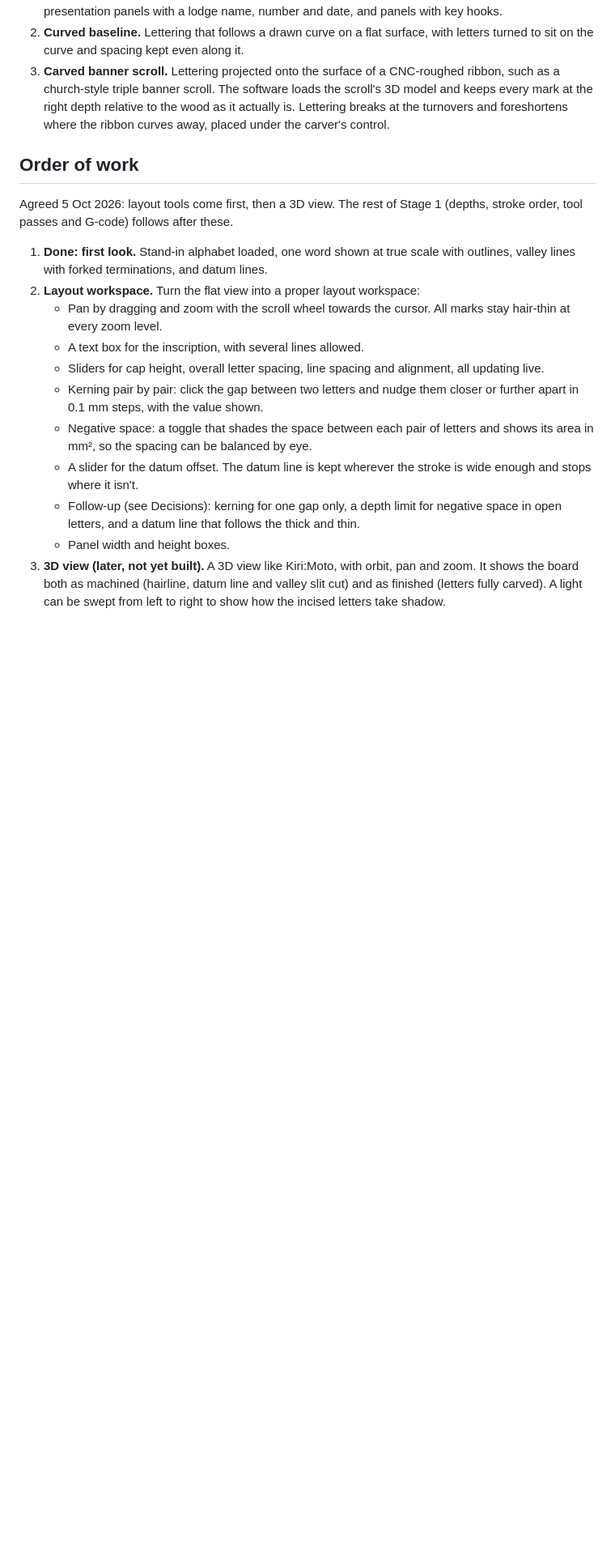
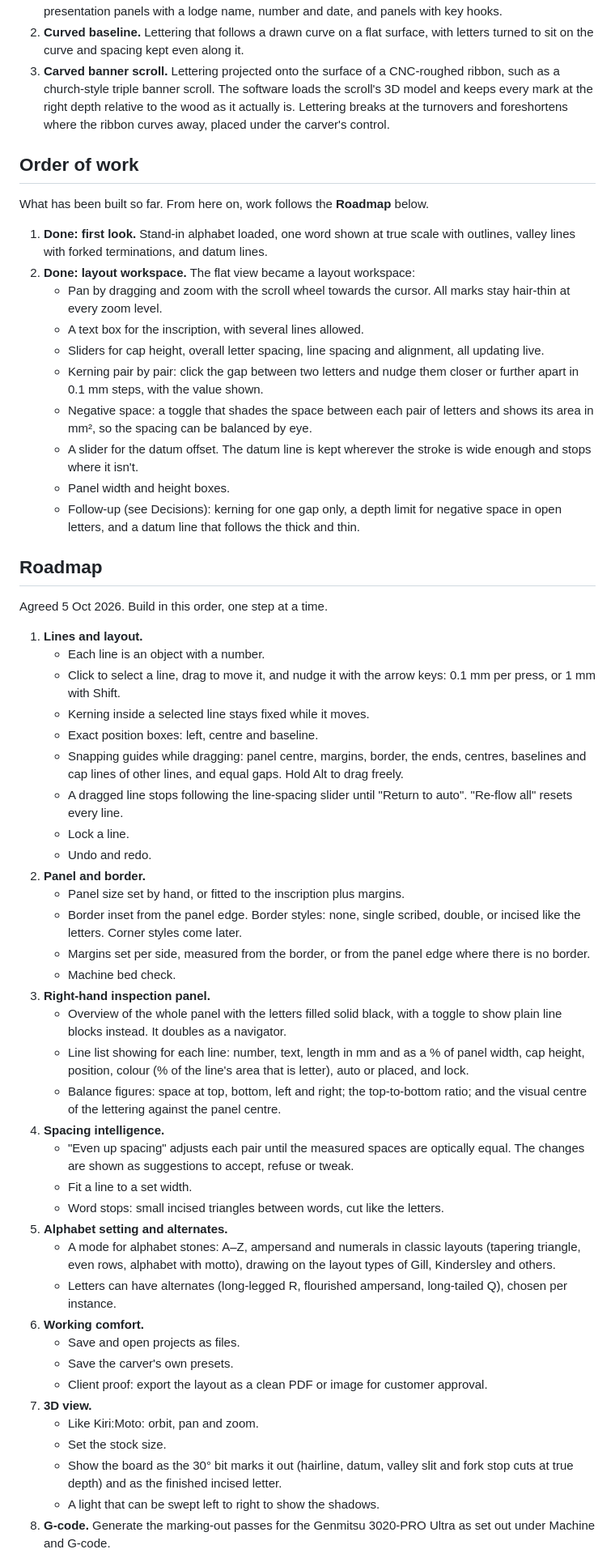
Before and after one commit to pibrianjohn-commits/incised-lettering, a Markdown page: BRIEF.md, the part around one of its changes. Shown at 81% size. Rendered like a GitHub page; blank space fills up the shorter version.

Commit message:
BRIEF.md: add the agreed Roadmap (build order 1-8 plus later items)
Order of work now records what has been built (first look, layout
workspace) and points to the new Roadmap for everything that follows.
No code changes.

Co-Authored-By: Claude Opus 5.5 <noreply@anthropic.com>
Claude-Session: https://claude.ai/code/session_013y7woWNR8HRi9u4bHTwdc9

```diff
--- a/BRIEF.md
+++ b/BRIEF.md
@@ -111,16 +111,56 @@ The tool is built in three stages, each usable in the workshop before the next b
 
 ## Order of work
 
-Agreed 5 Oct 2026: layout tools come first, then a 3D view. The rest of Stage 1 (depths, stroke order, tool passes and G-code) follows after these.
+What has been built so far. From here on, work follows the **Roadmap** below.
 
 1. **Done: first look.** Stand-in alphabet loaded, one word shown at true scale with outlines, valley lines with forked terminations, and datum lines.
-2. **Layout workspace.** Turn the flat view into a proper layout workspace:
+2. **Done: layout workspace.** The flat view became a layout workspace:
    - Pan by dragging and zoom with the scroll wheel towards the cursor. All marks stay hair-thin at every zoom level.
    - A text box for the inscription, with several lines allowed.
    - Sliders for cap height, overall letter spacing, line spacing and alignment, all updating live.
    - Kerning pair by pair: click the gap between two letters and nudge them closer or further apart in 0.1 mm steps, with the value shown.
    - Negative space: a toggle that shades the space between each pair of letters and shows its area in mm², so the spacing can be balanced by eye.
    - A slider for the datum offset. The datum line is kept wherever the stroke is wide enough and stops where it isn't.
+   - Panel width and height boxes.
    - Follow-up (see Decisions): kerning for one gap only, a depth limit for negative space in open letters, and a datum line that follows the thick and thin.
-   - Panel width and height boxes.
-3. **3D view (later, not yet built).** A 3D view like Kiri:Moto, with orbit, pan and zoom. It shows the board both as machined (hairline, datum line and valley slit cut) and as finished (letters fully carved). A light can be swept from left to right to show how the incised letters take shadow.
+
+## Roadmap
+
+Agreed 5 Oct 2026. Build in this order, one step at a time.
+
+1. **Lines and layout.**
+   - Each line is an object with a number.
+   - Click to select a line, drag to move it, and nudge it with the arrow keys: 0.1 mm per press, or 1 mm with Shift.
+   - Kerning inside a selected line stays fixed while it moves.
+   - Exact position boxes: left, centre and baseline.
+   - Snapping guides while dragging: panel centre, margins, border, the ends, centres, baselines and cap lines of other lines, and equal gaps. Hold Alt to drag freely.
+   - A dragged line stops following the line-spacing slider until "Return to auto". "Re-flow all" resets every line.
+   - Lock a line.
+   - Undo and redo.
+2. **Panel and border.**
+   - Panel size set by hand, or fitted to the inscription plus margins.
+   - Border inset from the panel edge. Border styles: none, single scribed, double, or incised like the letters. Corner styles come later.
+   - Margins set per side, measured from the border, or from the panel edge where there is no border.
+   - Machine bed check.
+3. **Right-hand inspection panel.**
+   - Overview of the whole panel with the letters filled solid black, with a toggle to show plain line blocks instead. It doubles as a navigator.
+   - Line list showing for each line: number, text, length in mm and as a % of panel width, cap height, position, colour (% of the line's area that is letter), auto or placed, and lock.
+   - Balance figures: space at top, bottom, left and right; the top-to-bottom ratio; and the visual centre of the lettering against the panel centre.
+4. **Spacing intelligence.**
+   - "Even up spacing" adjusts each pair until the measured spaces are optically equal. The changes are shown as suggestions to accept, refuse or tweak.
+   - Fit a line to a set width.
+   - Word stops: small incised triangles between words, cut like the letters.
+5. **Alphabet setting and alternates.**
+   - A mode for alphabet stones: A–Z, ampersand and numerals in classic layouts (tapering triangle, even rows, alphabet with motto), drawing on the layout types of Gill, Kindersley and others.
+   - Letters can have alternates (long-legged R, flourished ampersand, long-tailed Q), chosen per instance.
+6. **Working comfort.**
+   - Save and open projects as files.
+   - Save the carver's own presets.
+   - Client proof: export the layout as a clean PDF or image for customer approval.
+7. **3D view.**
+   - Like Kiri:Moto: orbit, pan and zoom.
+   - Set the stock size.
+   - Show the board as the 30° bit marks it out (hairline, datum, valley slit and fork stop cuts at true depth) and as the finished incised letter.
+   - A light that can be swept left to right to show the shadows.
+8. **G-code.** Generate the marking-out passes for the Genmitsu 3020-PRO Ultra as set out under Machine and G-code.
+
```
Also changed, not shown: other parts of BRIEF.md (+7 -2 lines).
